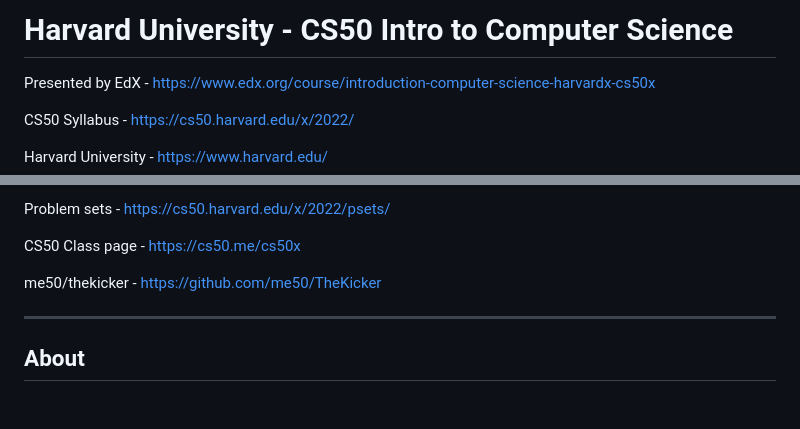
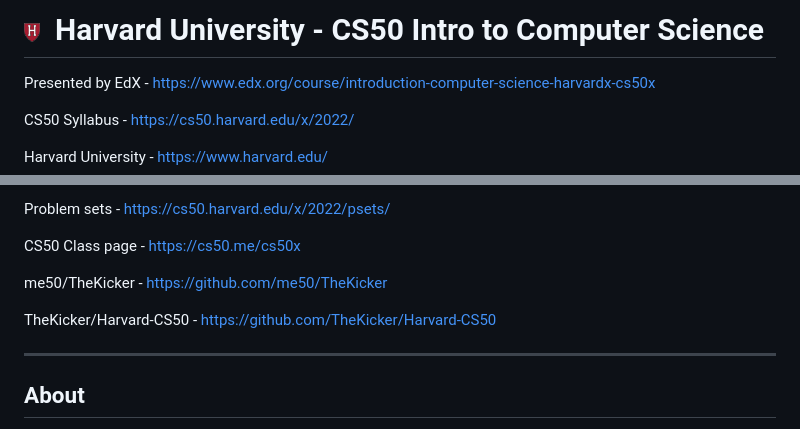
Before and after one commit to TheKicker/Harvard-CS50, a Markdown page: README.md, 2 parts joined by grey strips. Drawn GitHub-style; pictures changed too: harvard.png (added); blank space fills up the shorter version.

```diff
--- a/README.md
+++ b/README.md
@@ -1,4 +1,4 @@
-# Harvard University - CS50 Intro to Computer Science
+# <img src="harvard.png" height=20>&nbsp; Harvard University - CS50 Intro to Computer Science
 
 Presented by EdX - https://www.edx.org/course/introduction-computer-science-harvardx-cs50x
 
@@ -18,7 +18,9 @@ Problem sets - https://cs50.harvard.edu/x/2022/psets/
 
 CS50 Class page - https://cs50.me/cs50x
 
-me50/thekicker - https://github.com/me50/TheKicker
+me50/TheKicker - https://github.com/me50/TheKicker
+
+TheKicker/Harvard-CS50 - https://github.com/TheKicker/Harvard-CS50
 
 <hr>
 
```
Also changed, not shown: 8 other files.
